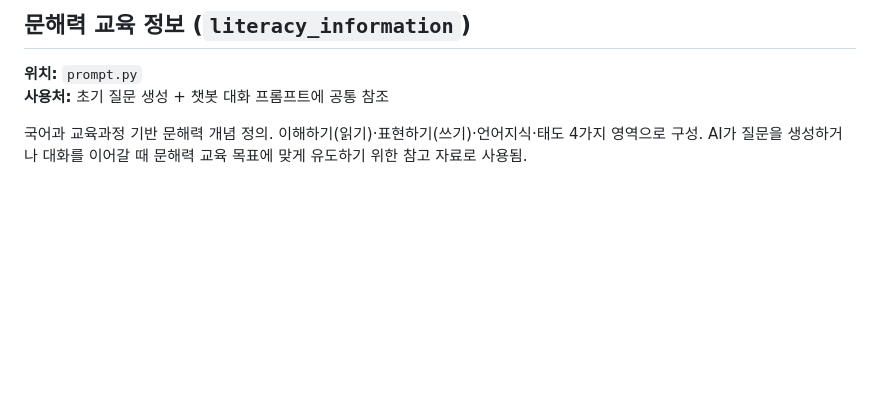
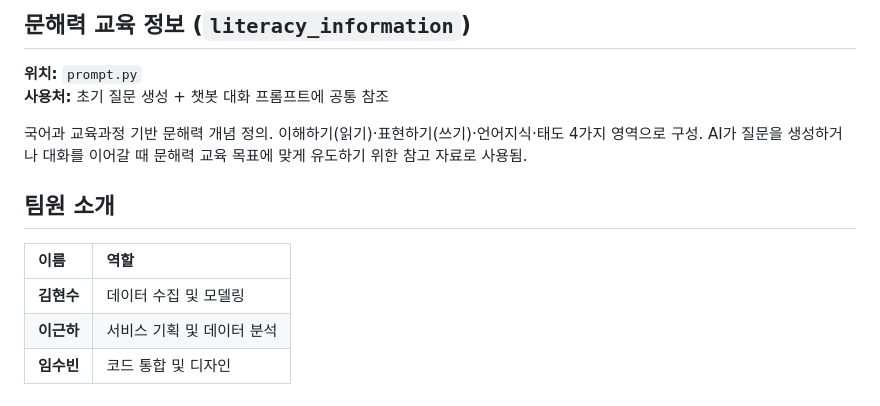
Before and after one commit to YBIGTA/28th-conference-senior_edu_literacy, a Markdown page: README.md, the part around the change. GitHub-like rendering; blank space fills up the shorter version.

```diff
--- a/README.md
+++ b/README.md
@@ -267,3 +267,12 @@ python think_ai.py
 **사용처:** 초기 질문 생성 + 챗봇 대화 프롬프트에 공통 참조
 
 국어과 교육과정 기반 문해력 개념 정의. 이해하기(읽기)·표현하기(쓰기)·언어지식·태도 4가지 영역으로 구성. AI가 질문을 생성하거나 대화를 이어갈 때 문해력 교육 목표에 맞게 유도하기 위한 참고 자료로 사용됨.
+
+
+## 팀원 소개
+
+| 이름 | 역할 |
+| :--- | :--- |
+| **김현수** | 데이터 수집 및 모델링 |
+| **이근하** | 서비스 기획 및 데이터 분석 |
+| **임수빈** | 코드 통합 및 디자인 |
```
